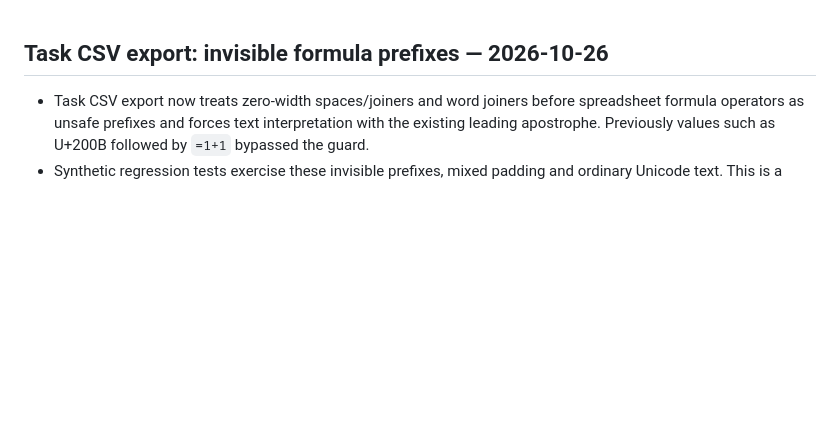
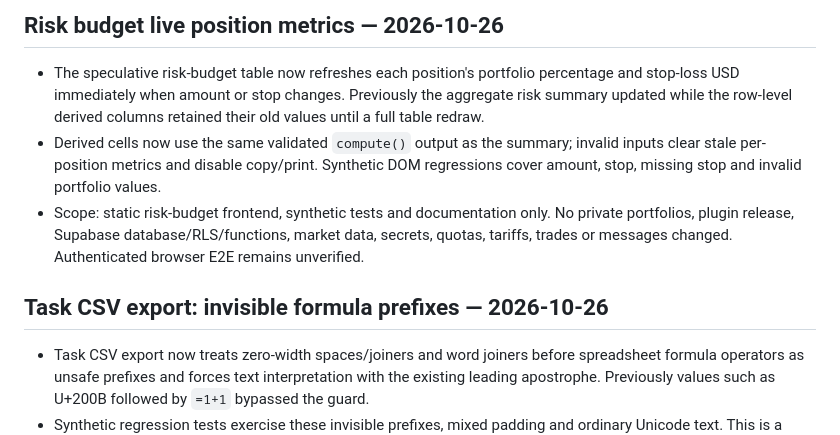
Before and after one commit to ablaiskiy5/advisor-ai-website, a Markdown page: PROJECT_STATE.md, the part around the change. Rendered like a GitHub page; blank space fills up the shorter version.

Commit message:
Document risk-budget metric consistency fix

```diff
--- a/PROJECT_STATE.md
+++ b/PROJECT_STATE.md
@@ -1,3 +1,9 @@
+## Risk budget live position metrics — 2026-10-26
+
+- The speculative risk-budget table now refreshes each position's portfolio percentage and stop-loss USD immediately when amount or stop changes. Previously the aggregate risk summary updated while the row-level derived columns retained their old values until a full table redraw.
+- Derived cells now use the same validated `compute()` output as the summary; invalid inputs clear stale per-position metrics and disable copy/print. Synthetic DOM regressions cover amount, stop, missing stop and invalid portfolio values.
+- Scope: static risk-budget frontend, synthetic tests and documentation only. No private portfolios, plugin release, Supabase database/RLS/functions, market data, secrets, quotas, tariffs, trades or messages changed. Authenticated browser E2E remains unverified.
+
 ## Task CSV export: invisible formula prefixes — 2026-10-26
 
 - Task CSV export now treats zero-width spaces/joiners and word joiners before spreadsheet formula operators as unsafe prefixes and forces text interpretation with the existing leading apostrophe. Previously values such as U+200B followed by `=1+1` bypassed the guard.
```
